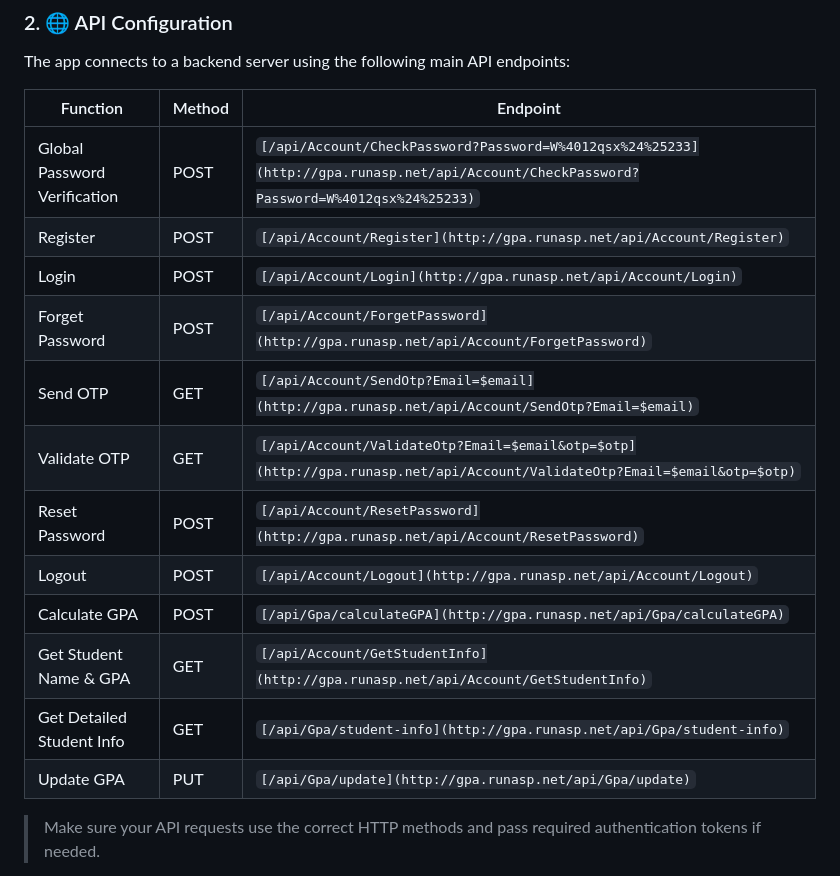
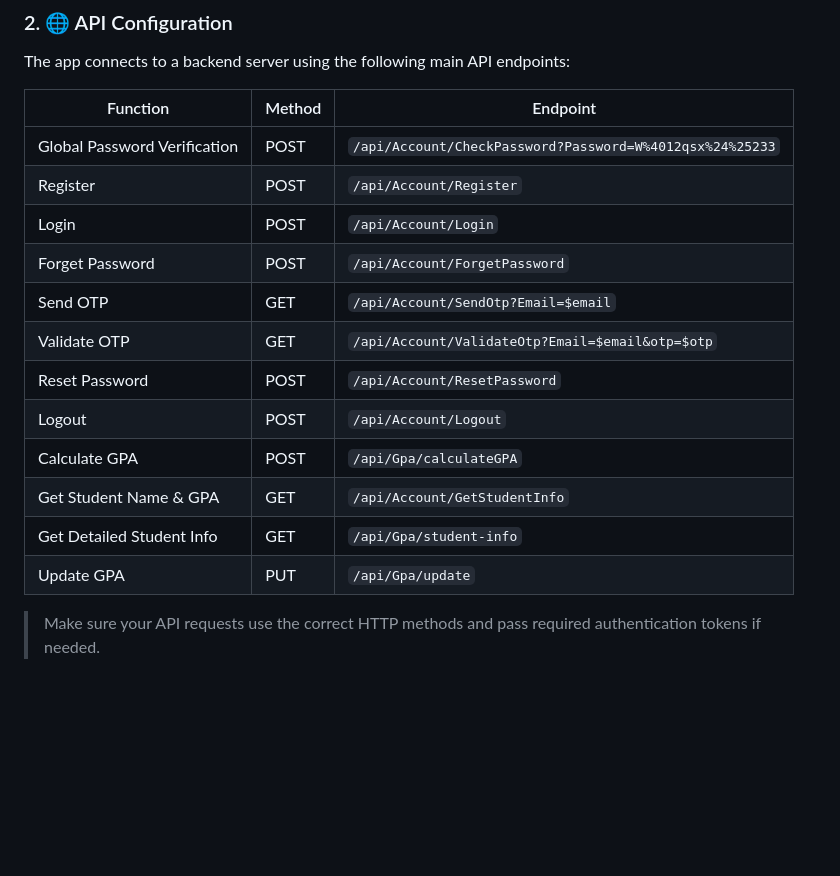
Before and after one commit to Mahaismailelsayed/Students-Service, a Markdown page: README.md, the part around the change. Rendered like a GitHub page; blank space fills up the shorter version.

```diff
--- a/README.md
+++ b/README.md
@@ -190,18 +190,18 @@ The app connects to a backend server using the following main API endpoints:
 
 | Function                     | Method | Endpoint |
 |-----------------------------|--------|----------|
-| Global Password Verification | POST   | `[/api/Account/CheckPassword?Password=W%4012qsx%24%25233](http://gpa.runasp.net/api/Account/CheckPassword?Password=W%4012qsx%24%25233)` |
-| Register                    | POST   | `[/api/Account/Register](http://gpa.runasp.net/api/Account/Register)` |
-| Login                       | POST   | `[/api/Account/Login](http://gpa.runasp.net/api/Account/Login)` |
-| Forget Password             | POST   | `[/api/Account/ForgetPassword](http://gpa.runasp.net/api/Account/ForgetPassword)` |
-| Send OTP                    | GET    | `[/api/Account/SendOtp?Email=$email](http://gpa.runasp.net/api/Account/SendOtp?Email=$email)` |
-| Validate OTP                | GET    | `[/api/Account/ValidateOtp?Email=$email&otp=$otp](http://gpa.runasp.net/api/Account/ValidateOtp?Email=$email&otp=$otp)` |
-| Reset Password              | POST   | `[/api/Account/ResetPassword](http://gpa.runasp.net/api/Account/ResetPassword)` |
-| Logout                      | POST   | `[/api/Account/Logout](http://gpa.runasp.net/api/Account/Logout)` |
-| Calculate GPA               | POST   | `[/api/Gpa/calculateGPA](http://gpa.runasp.net/api/Gpa/calculateGPA)` |
-| Get Student Name & GPA      | GET    | `[/api/Account/GetStudentInfo](http://gpa.runasp.net/api/Account/GetStudentInfo)` |
-| Get Detailed Student Info   | GET    | `[/api/Gpa/student-info](http://gpa.runasp.net/api/Gpa/student-info)` |
-| Update GPA                  | PUT    | `[/api/Gpa/update](http://gpa.runasp.net/api/Gpa/update)` |
+| Global Password Verification | POST   | `/api/Account/CheckPassword?Password=W%4012qsx%24%25233` |
+| Register                    | POST   | `/api/Account/Register` |
+| Login                       | POST   | `/api/Account/Login` |
+| Forget Password             | POST   | `/api/Account/ForgetPassword` |
+| Send OTP                    | GET    | `/api/Account/SendOtp?Email=$email` |
+| Validate OTP                | GET    | `/api/Account/ValidateOtp?Email=$email&otp=$otp` |
+| Reset Password              | POST   | `/api/Account/ResetPassword` |
+| Logout                      | POST   | `/api/Account/Logout` |
+| Calculate GPA               | POST   | `/api/Gpa/calculateGPA` |
+| Get Student Name & GPA      | GET    | `/api/Account/GetStudentInfo` |
+| Get Detailed Student Info   | GET    | `/api/Gpa/student-info` |
+| Update GPA                  | PUT    | `/api/Gpa/update` |
 
 > Make sure your API requests use the correct HTTP methods and pass required authentication tokens if needed.
 
```
